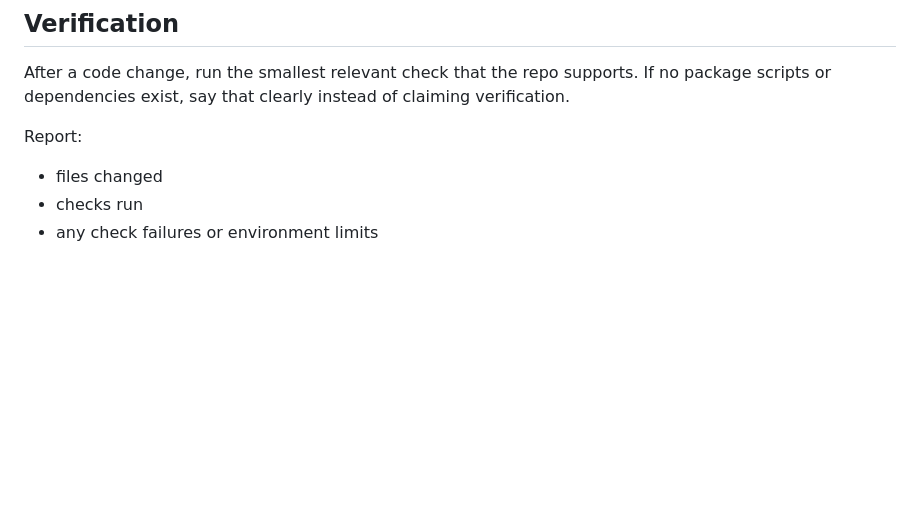
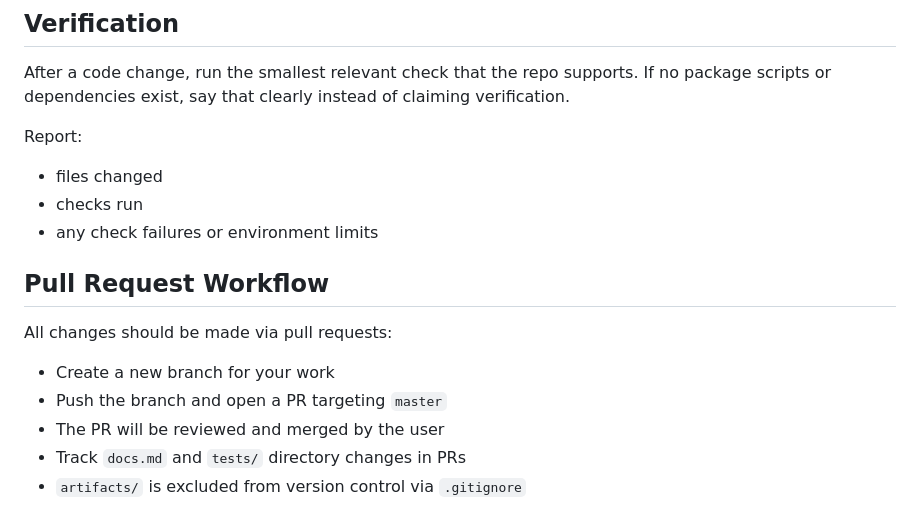
Before and after one commit to AvgBlue/jones-automation-exercise, a Markdown page: AGENTS.md, the part around the change. Rendered like a GitHub page; blank space fills up the shorter version.

Commit message:
Add PR workflow instructions to AGENTS.md

```diff
--- a/AGENTS.md
+++ b/AGENTS.md
@@ -73,3 +73,12 @@ Report:
 - files changed
 - checks run
 - any check failures or environment limits
+
+## Pull Request Workflow
+
+All changes should be made via pull requests:
+- Create a new branch for your work
+- Push the branch and open a PR targeting `master`
+- The PR will be reviewed and merged by the user
+- Track `docs.md` and `tests/` directory changes in PRs
+- `artifacts/` is excluded from version control via `.gitignore`
```
